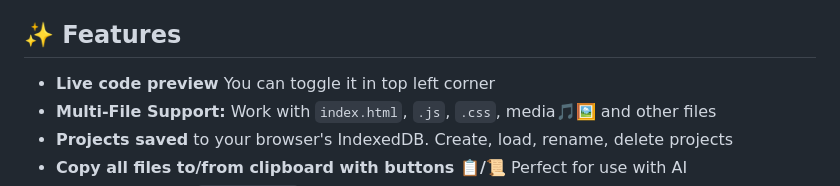
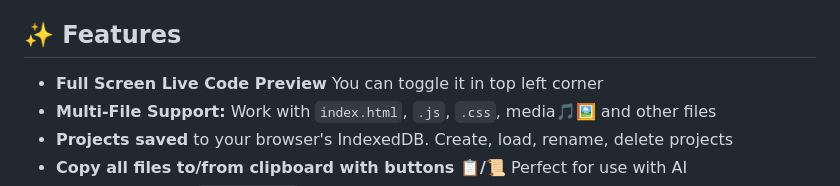
Before and after one commit to EnoxyuM/enoxyum.github.io, a Markdown page: README.md, the part around the change. Drawn GitHub-style.

```diff
--- a/README.md
+++ b/README.md
@@ -41,7 +41,7 @@
 
 ## ✨ Features
 
-*   **Live code preview** You can toggle it in top left corner
+*   **Full Screen Live Code Preview** You can toggle it in top left corner
 *   **Multi-File Support:** Work with `index.html`, `.js`, `.css`, media🎵🖼 and other files
 *   **Projects saved** to your browser's IndexedDB. Create, load, rename, delete projects
 *   **Copy all files to/from clipboard with buttons 📋/📜** Perfect for use with AI
```
